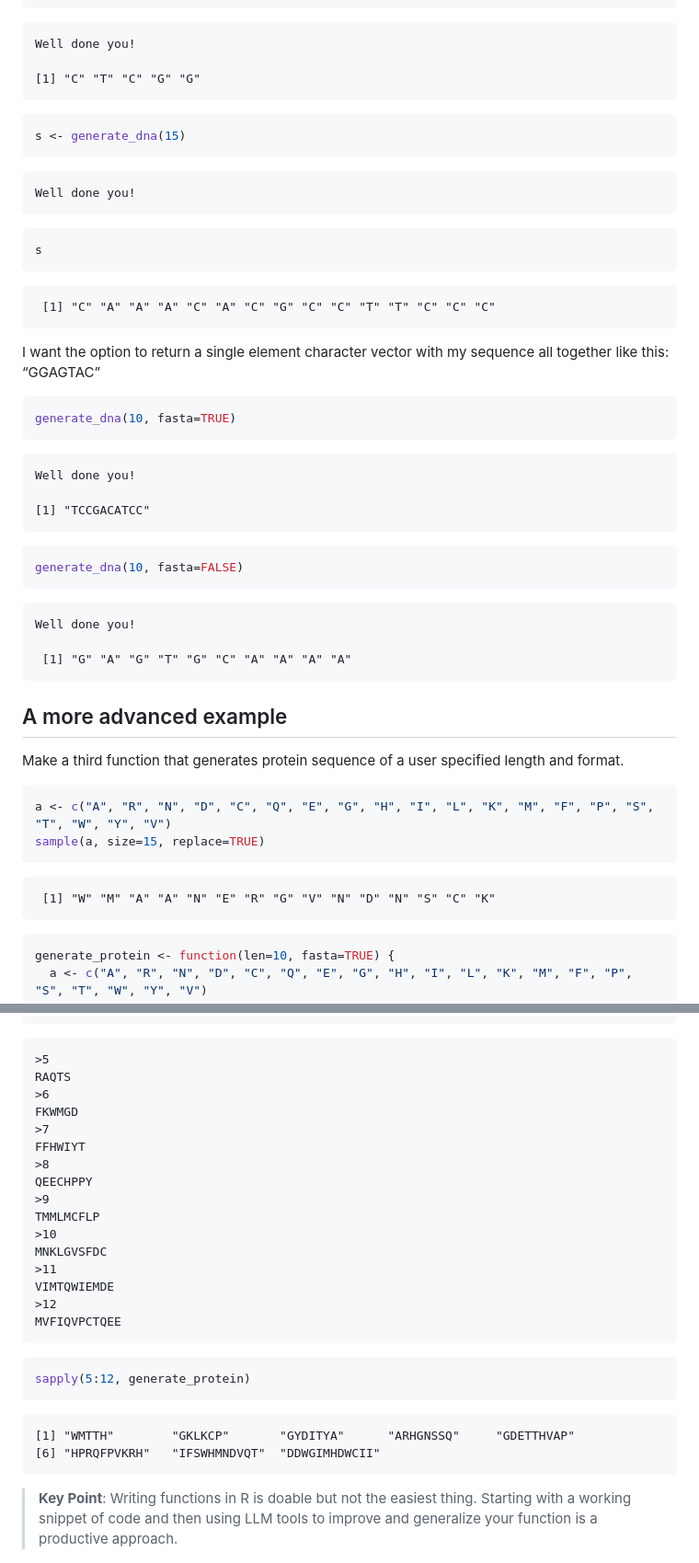
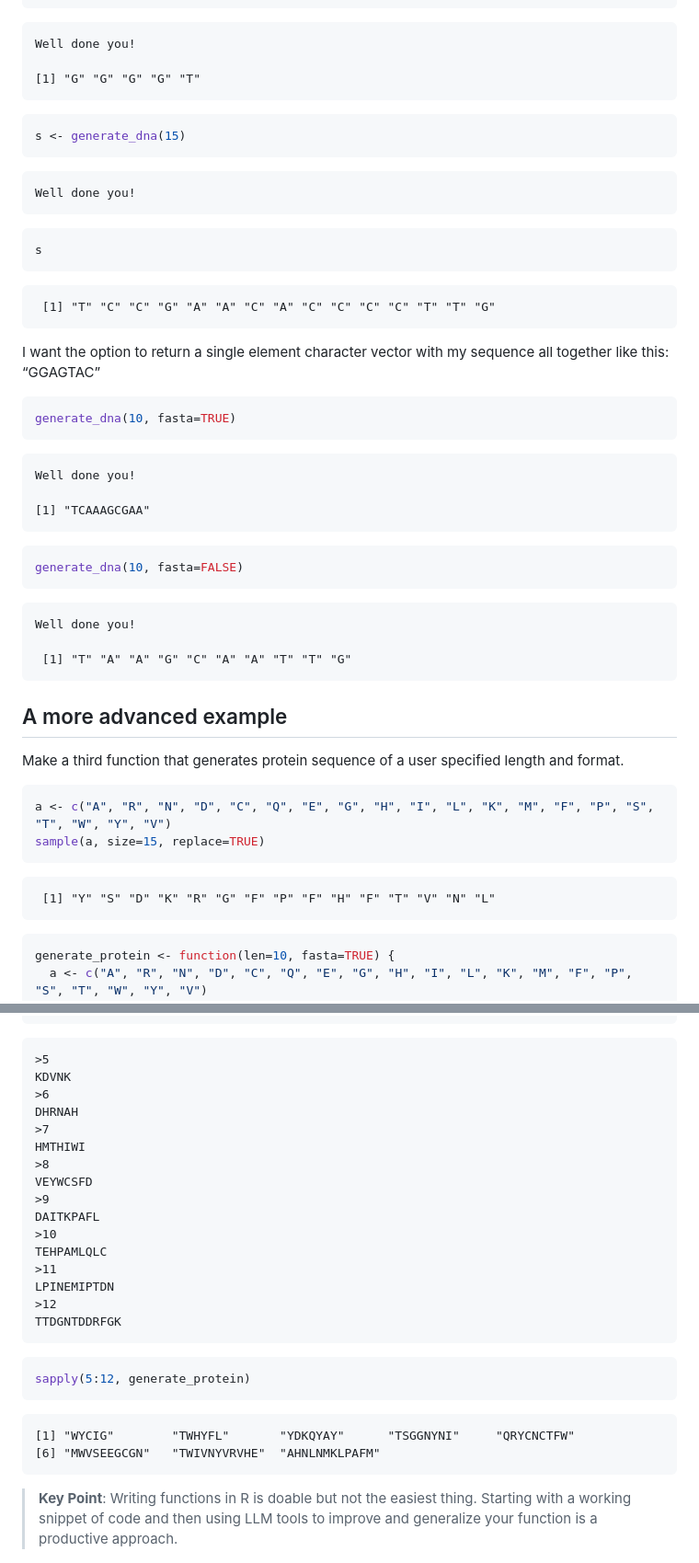
Before and after one commit to j3thai/bimm143_github, a Markdown page: class06/class06.md, 2 parts joined by grey strips. Shown: that part at 92% size. GitHub-like rendering.

Commit message:
Add class06 gfm

````diff
--- a/class06/class06.md
+++ b/class06/class06.md
@@ -85,7 +85,7 @@ generate_dna(5)
 
     Well done you!
 
-    [1] "C" "T" "C" "G" "G"
+    [1] "G" "G" "G" "G" "T"
 
 ``` r
 s <- generate_dna(15)
@@ -97,7 +97,7 @@ s <- generate_dna(15)
 s
 ```
 
-     [1] "C" "A" "A" "A" "C" "A" "C" "G" "C" "C" "T" "T" "C" "C" "C"
+     [1] "T" "C" "C" "G" "A" "A" "C" "A" "C" "C" "C" "C" "T" "T" "G"
 
 I want the option to return a single element character vector with my
 sequence all together like this: “GGAGTAC”
@@ -108,7 +108,7 @@ generate_dna(10, fasta=TRUE)
 
     Well done you!
 
-    [1] "TCCGACATCC"
+    [1] "TCAAAGCGAA"
 
 ``` r
 generate_dna(10, fasta=FALSE)
@@ -116,7 +116,7 @@ generate_dna(10, fasta=FALSE)
 
     Well done you!
 
-     [1] "G" "A" "G" "T" "G" "C" "A" "A" "A" "A"
+     [1] "T" "A" "A" "G" "C" "A" "A" "T" "T" "G"
 
 ## A more advanced example
 
@@ -128,7 +128,7 @@ a <- c("A", "R", "N", "D", "C", "Q", "E", "G", "H", "I", "L", "K", "M", "F", "P"
 sample(a, size=15, replace=TRUE)
 ```
 
-     [1] "W" "M" "A" "A" "N" "E" "R" "G" "V" "N" "D" "N" "S" "C" "K"
+     [1] "Y" "S" "D" "K" "R" "G" "F" "P" "F" "H" "F" "T" "V" "N" "L"
 
 ``` r
 generate_protein <- function(len=10, fasta=TRUE) {
@@ -185,28 +185,28 @@ for (i in seq_lengths) {
 ```
 
     >5
-    RAQTS
+    KDVNK
     >6
-    FKWMGD
+    DHRNAH
     >7
-    FFHWIYT
+    HMTHIWI
     >8
-    QEECHPPY
+    VEYWCSFD
     >9
-    TMMLMCFLP
+    DAITKPAFL
     >10
-    MNKLGVSFDC
+    TEHPAMLQLC
     >11
-    VIMTQWIEMDE
+    LPINEMIPTDN
     >12
-    MVFIQVPCTQEE
+    TTDGNTDDRFGK
 
 ``` r
 sapply(5:12, generate_protein)
 ```
 
-    [1] "WMTTH"        "GKLKCP"       "GYDITYA"      "ARHGNSSQ"     "GDETTHVAP"
-    [6] "HPRQFPVKRH"   "IFSWHMNDVQT"  "DDWGIMHDWCII"
+    [1] "WYCIG"        "TWHYFL"       "YDKQYAY"      "TSGGNYNI"     "QRYCNCTFW"
+    [6] "MWVSEEGCGN"   "TWIVNYVRVHE"  "AHNLNMKLPAFM"
 
 > **Key Point**: Writing functions in R is doable but not the easiest
 > thing. Starting with a working snippet of code and then using LLM
````
Also changed, not shown: other parts of class06/class06.md (+5 -5 lines).
